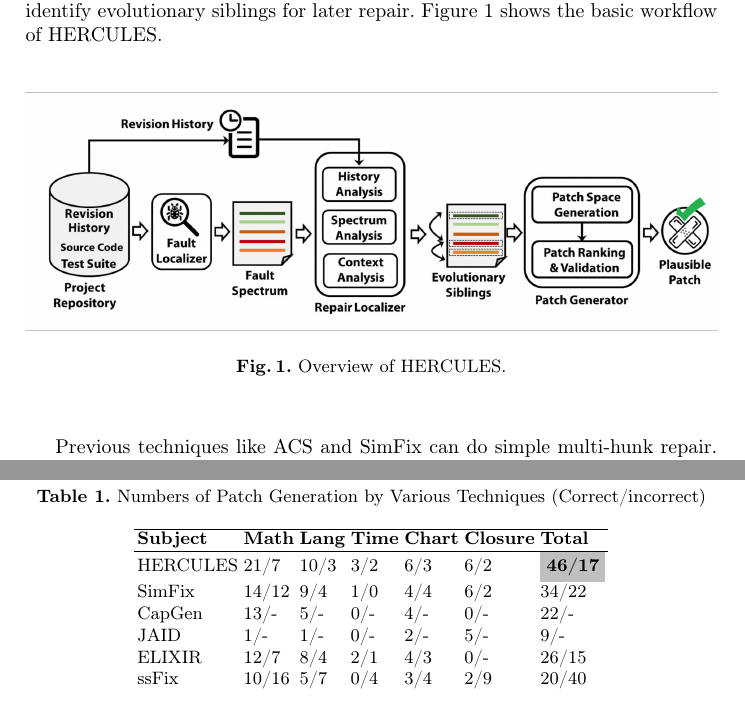
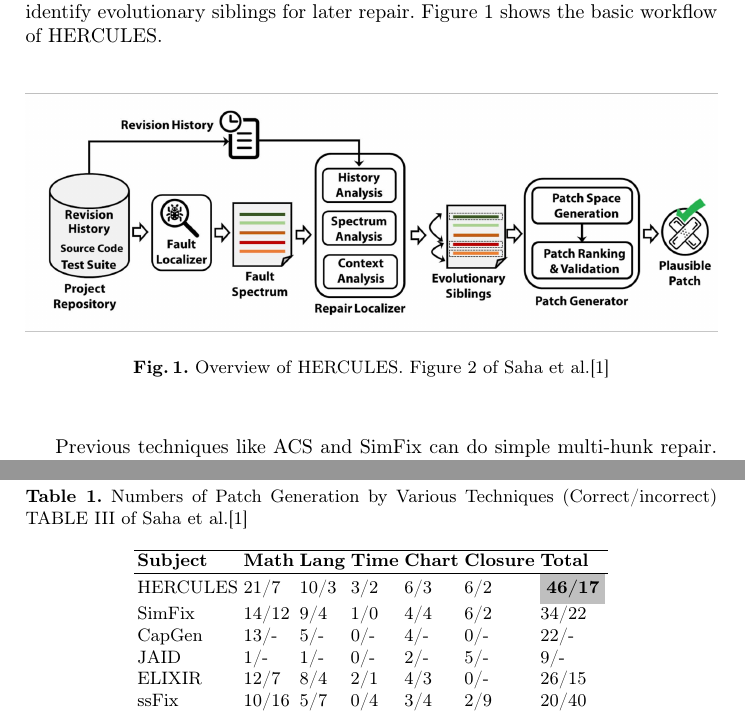
Before and after one commit to ZuxingGit/SBSE, a LaTeX thesis (essay#1/Spotlight talk 1 report LNCS/report.tex): two parts of pages 3 and 4 of 8, joined at a grey line, cut so that both start at the same text. Compiled offline with pdfLaTeX.

Commit message:
talk report

```diff
--- a/essay#1/Spotlight talk 1 report LNCS/report.tex
+++ b/essay#1/Spotlight talk 1 report LNCS/report.tex
@@ -96,9 +96,10 @@ LASE and RASE stand out as the most advanced tools in this domain. Their primary
 \section{Summary \& Compare}
 A multi-hunk patch that can be applied to more than one repairing location can be generated by generalizing a single-hunk repair technique \cite{0_ref_proc1}. These repairing locations are called evolutionary siblings which means highly similar codes, instantiated in comparable contexts, are likely to change similarly over their lifetime, rather than simple code clones \cite{0_ref_proc1}. They can be fixed simultaneously in a similar way. The key part of their research is to accurately locate the positions of all evolutionary siblings, not just part of it \cite{0_ref_proc1}. Therefore, Saha et al. combined three resources of information into evolutionary sibling analysis: 1. The test suite, 2. Source code similarity analysis, 3. Revision history, to precisely identify evolutionary siblings for later repair.
 Figure~\ref{fig1} shows the basic workflow of HERCULES.
+
 \begin{figure}
 \includegraphics[width=\textwidth]{overview}
-\caption{Overview of HERCULES.} \label{fig1}
+\caption{Overview of HERCULES. Figure 2 of Saha et al.\cite{0_ref_proc1}} \label{fig1}
 \end{figure}
 
 Previous techniques like ACS and SimFix can do simple multi-hunk repair. However, these tools simply continuously repair bugs independently one by one, since bugs are revealed by individual test cases separately. In this scenario, the search space of repair locations is going to grow exponentially, though it is viable for the simplest cases \cite{0_ref_proc1}.
@@ -108,7 +109,7 @@ Table~\ref{tab1} shows the statistics of correct and incorrect patches generated
 
 \begin{table}
 \centering
-\caption{Numbers of Patch Generation by Various Techniques (Correct/incorrect)}\label{tab1}
+\caption{Numbers of Patch Generation by Various Techniques (Correct/incorrect) TABLE III of Saha et al.\cite{0_ref_proc1}}\label{tab1}
 \begin{tabular}{l l l l l l l}
 \hline
 {\bfseries Subject} &  {\bfseries Math} & {\bfseries Lang} & {\bfseries Time} & {\bfseries Chart} & {\bfseries Closure} & {\bfseries Total}\\
```
Also changed, not shown: essay#1/Spotlight talk 1 report LNCS/report.pdf, essay#1/Spotlight talk 1 report LNCS/report.tex (5 more changed lines), 3 other files.
